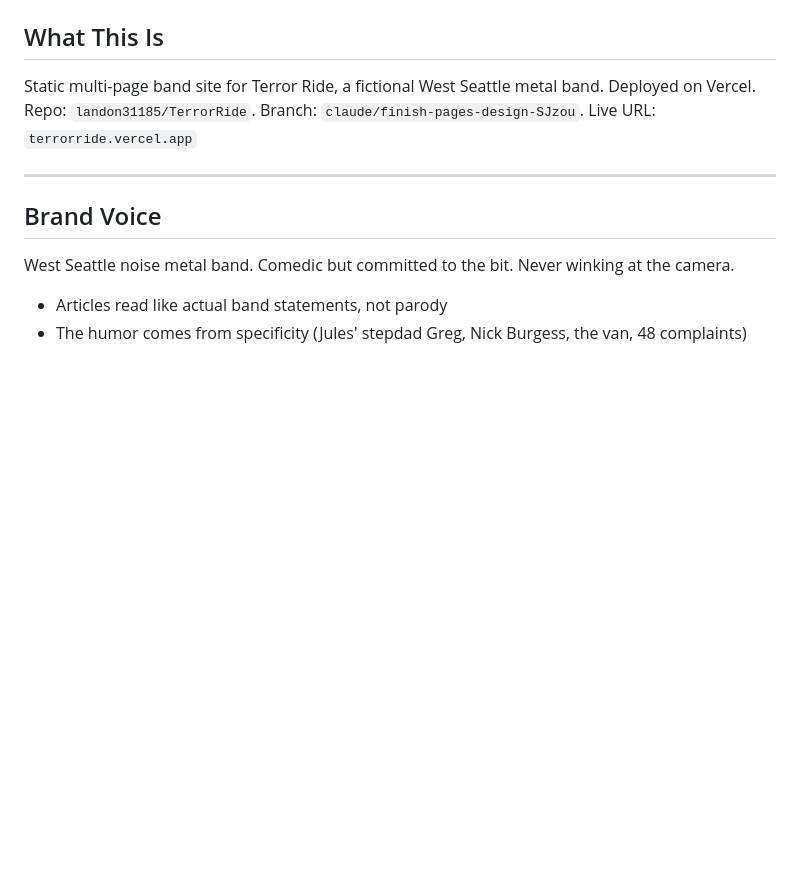
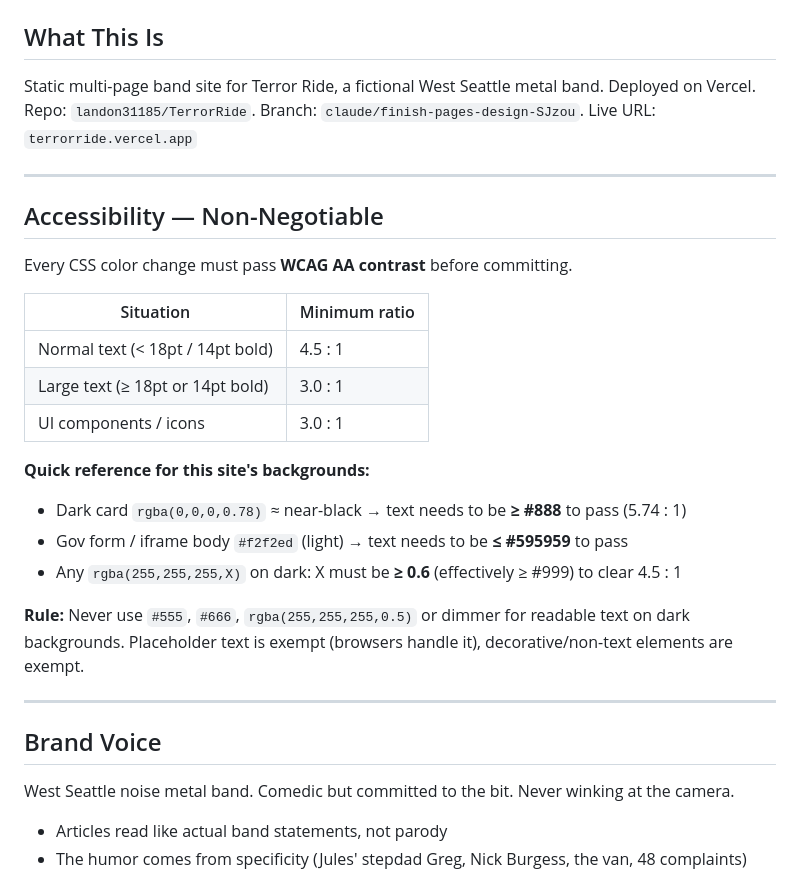
Before and after one commit to landon31185/TerrorRide, a Markdown page: CLAUDE.md, the part around the change. Rendered like a GitHub page; blank space fills up the shorter version.

Commit message:
Add WCAG contrast rule to CLAUDE.md (#44)
* Fix article photo filename to match uploaded IMG_3196.jpeg

https://claude.ai/code/session_01UZnVLjs7z2nH5rCo3c9V1J

* Fix tag contrast + merge into shared selector

.news-card-tag and .article-tag combined — #555 → #aaa (7.32:1, passes WCAG AA).
Border bumped #333 → #444. Padding kept per-selector where different.

https://claude.ai/code/session_01UZnVLjs7z2nH5rCo3c9V1J

* Add WCAG contrast rule to CLAUDE.md as standing requirement

https://claude.ai/code/session_01UZnVLjs7z2nH5rCo3c9V1J

---------

Co-authored-by: Claude <noreply@anthropic.com>

```diff
--- a/CLAUDE.md
+++ b/CLAUDE.md
@@ -4,6 +4,24 @@
 Static multi-page band site for Terror Ride, a fictional West Seattle metal band.
 Deployed on Vercel. Repo: `landon31185/TerrorRide`. Branch: `claude/finish-pages-design-SJzou`.
 Live URL: `terrorride.vercel.app`
+
+---
+
+## Accessibility — Non-Negotiable
+Every CSS color change must pass **WCAG AA contrast** before committing.
+
+| Situation | Minimum ratio |
+|-----------|--------------|
+| Normal text (< 18pt / 14pt bold) | 4.5 : 1 |
+| Large text (≥ 18pt or 14pt bold) | 3.0 : 1 |
+| UI components / icons | 3.0 : 1 |
+
+**Quick reference for this site's backgrounds:**
+- Dark card `rgba(0,0,0,0.78)` ≈ near-black → text needs to be **≥ #888** to pass (5.74 : 1)
+- Gov form / iframe body `#f2f2ed` (light) → text needs to be **≤ #595959** to pass
+- Any `rgba(255,255,255,X)` on dark: X must be **≥ 0.6** (effectively ≥ #999) to clear 4.5 : 1
+
+**Rule:** Never use `#555`, `#666`, `rgba(255,255,255,0.5)` or dimmer for readable text on dark backgrounds. Placeholder text is exempt (browsers handle it), decorative/non-text elements are exempt.
 
 ---
 
```
